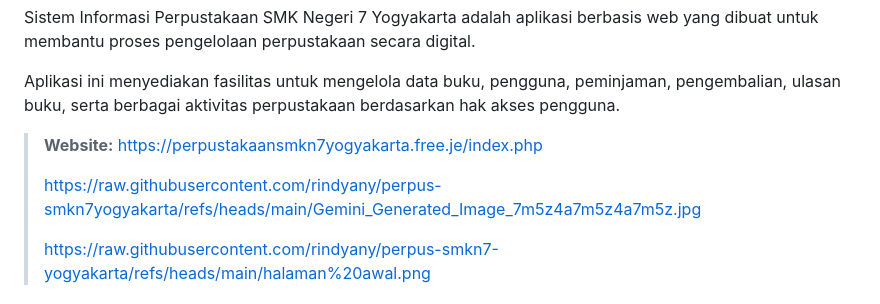
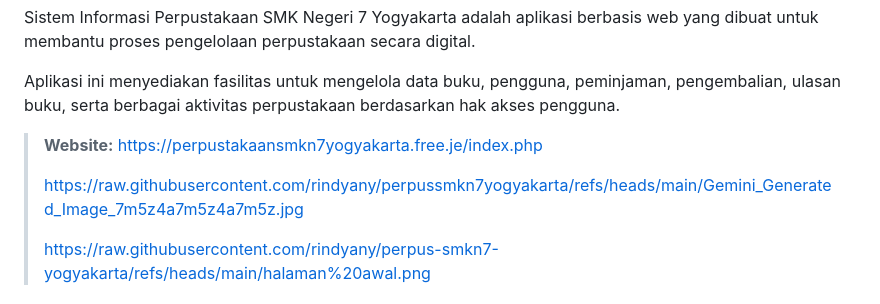
Before and after one commit to rindyany/perpus-smkn7-yogyakarta, a Markdown page: README.md, the part around the change. Rendered like a GitHub page.

```diff
--- a/README.md
+++ b/README.md
@@ -7,7 +7,7 @@ Aplikasi ini menyediakan fasilitas untuk mengelola data buku, pengguna, peminjam
 > **Website:** https://perpustakaansmkn7yogyakarta.free.je/index.php
 >
 >
-> https://raw.githubusercontent.com/rindyany/perpus-smkn7yogyakarta/refs/heads/main/Gemini_Generated_Image_7m5z4a7m5z4a7m5z.jpg
+> https://raw.githubusercontent.com/rindyany/perpussmkn7yogyakarta/refs/heads/main/Gemini_Generated_Image_7m5z4a7m5z4a7m5z.jpg
 >
 >
 > https://raw.githubusercontent.com/rindyany/perpus-smkn7-yogyakarta/refs/heads/main/halaman%20awal.png
```
